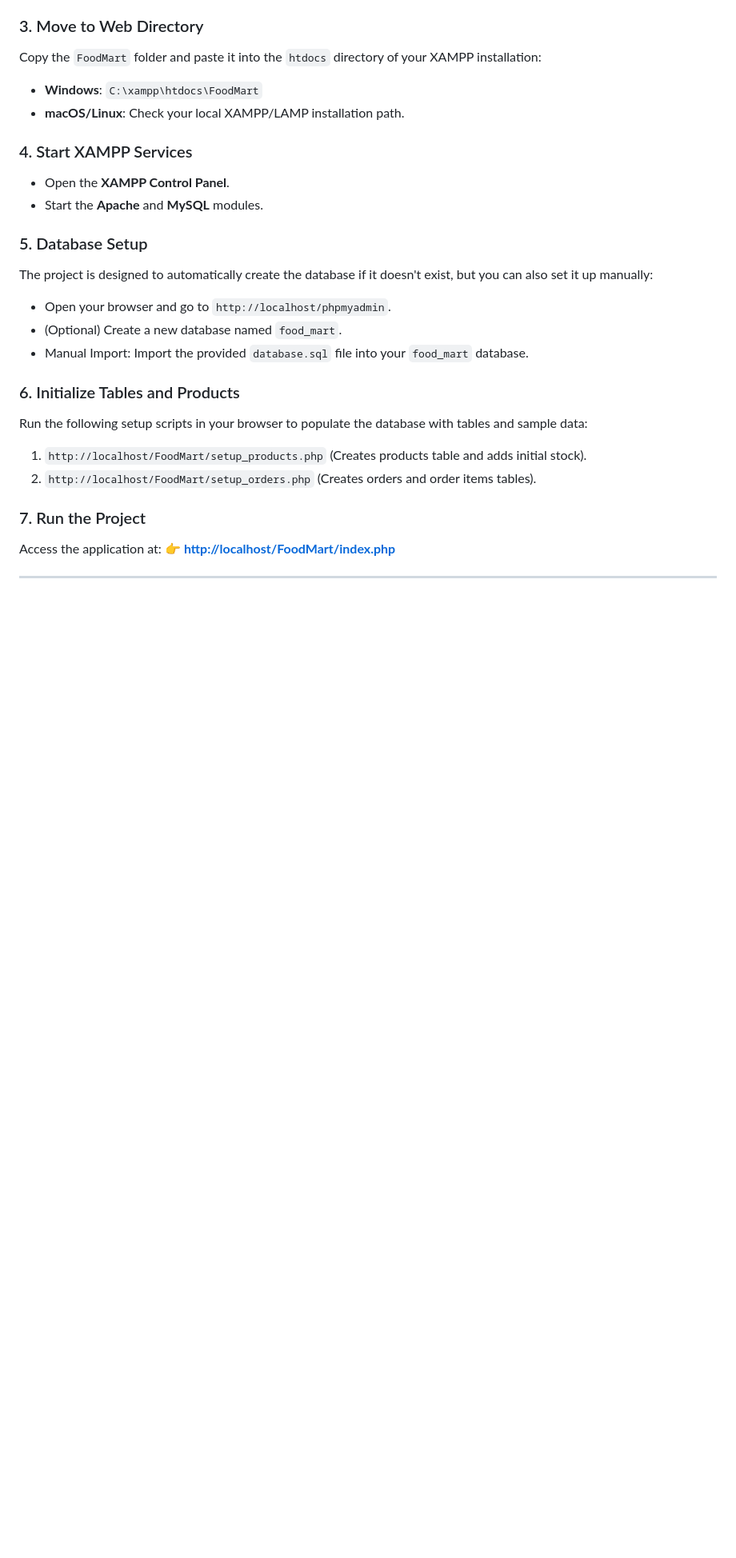
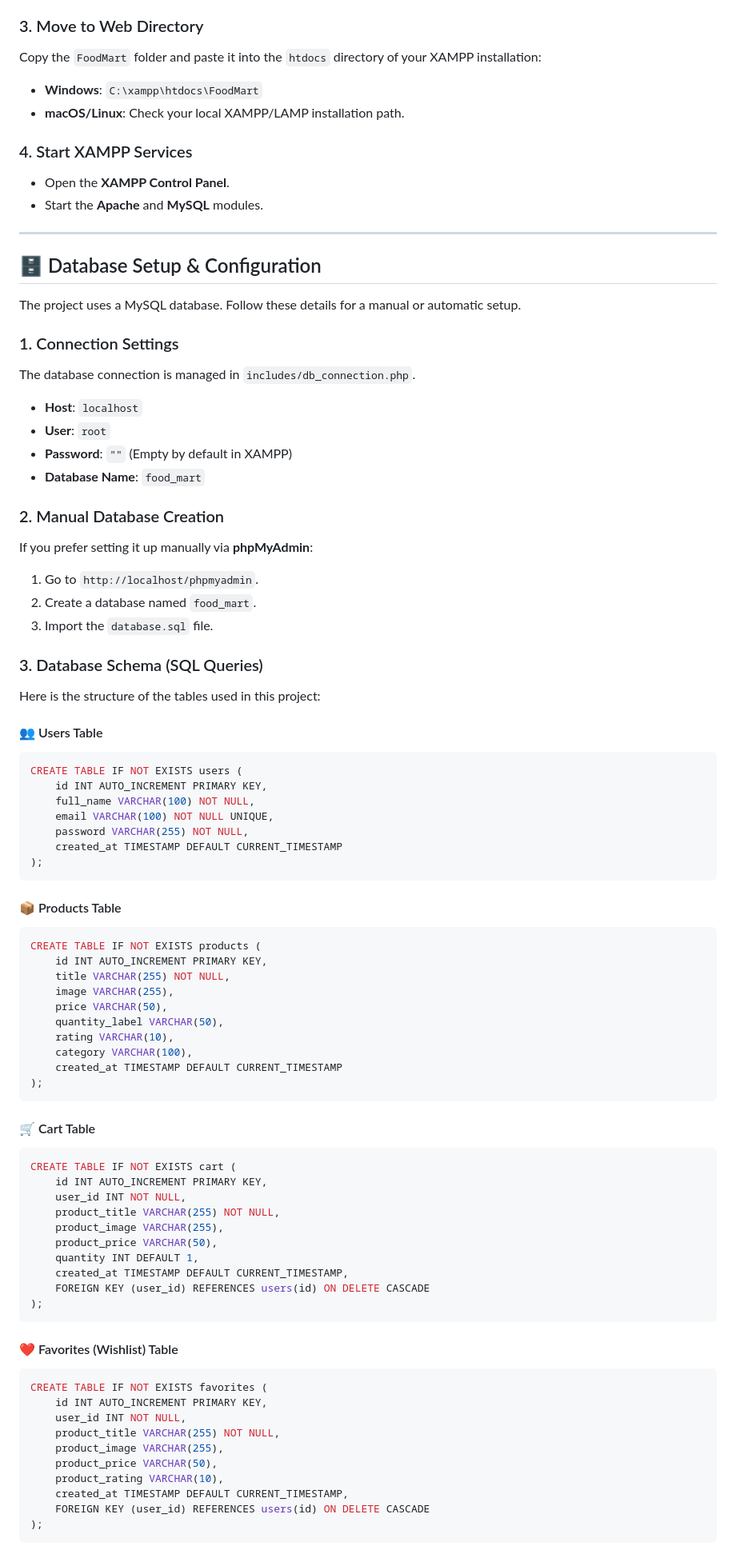
Before and after one commit to Preetdudhat03/foodmart, a Markdown page: README.md, the part around one of its changes. Shown at 80% size. Drawn GitHub-style; blank space fills up the shorter version.

Commit message:
16/3/2026

````diff
--- a/README.md
+++ b/README.md
@@ -45,16 +45,78 @@ Copy the `FoodMart` folder and paste it into the `htdocs` directory of your XAMP
 - Open the **XAMPP Control Panel**.
 - Start the **Apache** and **MySQL** modules.
 
-### 5. Database Setup
-The project is designed to automatically create the database if it doesn't exist, but you can also set it up manually:
-- Open your browser and go to `http://localhost/phpmyadmin`.
-- (Optional) Create a new database named `food_mart`.
-- Manual Import: Import the provided `database.sql` file into your `food_mart` database.
+---
 
-### 6. Initialize Tables and Products
-Run the following setup scripts in your browser to populate the database with tables and sample data:
-1. `http://localhost/FoodMart/setup_products.php` (Creates products table and adds initial stock).
-2. `http://localhost/FoodMart/setup_orders.php` (Creates orders and order items tables).
+## 🗄️ Database Setup & Configuration
 
-### 7. Run the Project
-Access the application at:
+The project uses a MySQL database. Follow these details for a manual or automatic setup.
+
+### 1. Connection Settings
+The database connection is managed in `includes/db_connection.php`.
+- **Host**: `localhost`
+- **User**: `root`
+- **Password**: `""` (Empty by default in XAMPP)
+- **Database Name**: `food_mart`
+
+### 2. Manual Database Creation
+If you prefer setting it up manually via **phpMyAdmin**:
+1. Go to `http://localhost/phpmyadmin`.
+2. Create a database named `food_mart`.
+3. Import the `database.sql` file.
+
+### 3. Database Schema (SQL Queries)
+Here is the structure of the tables used in this project:
+
+#### 👥 Users Table
+```sql
+CREATE TABLE IF NOT EXISTS users (
+    id INT AUTO_INCREMENT PRIMARY KEY,
+    full_name VARCHAR(100) NOT NULL,
+    email VARCHAR(100) NOT NULL UNIQUE,
+    password VARCHAR(255) NOT NULL,
+    created_at TIMESTAMP DEFAULT CURRENT_TIMESTAMP
+);
+```
+
+#### 📦 Products Table
+```sql
+CREATE TABLE IF NOT EXISTS products (
+    id INT AUTO_INCREMENT PRIMARY KEY,
+    title VARCHAR(255) NOT NULL,
+    image VARCHAR(255),
+    price VARCHAR(50),
+    quantity_label VARCHAR(50),
+    rating VARCHAR(10),
+    category VARCHAR(100),
+    created_at TIMESTAMP DEFAULT CURRENT_TIMESTAMP
+);
+```
+
+#### 🛒 Cart Table
+```sql
+CREATE TABLE IF NOT EXISTS cart (
+    id INT AUTO_INCREMENT PRIMARY KEY,
+    user_id INT NOT NULL,
+    product_title VARCHAR(255) NOT NULL,
+    product_image VARCHAR(255),
+    product_price VARCHAR(50),
+    quantity INT DEFAULT 1,
+    created_at TIMESTAMP DEFAULT CURRENT_TIMESTAMP,
+    FOREIGN KEY (user_id) REFERENCES users(id) ON DELETE CASCADE
+);
+```
+
+#### ❤️ Favorites (Wishlist) Table
+```sql
+CREATE TABLE IF NOT EXISTS favorites (
+    id INT AUTO_INCREMENT PRIMARY KEY,
+    user_id INT NOT NULL,
+    product_title VARCHAR(255) NOT NULL,
+    product_image VARCHAR(255),
+    product_price VARCHAR(50),
+    product_rating VARCHAR(10),
+    created_at TIMESTAMP DEFAULT CURRENT_TIMESTAMP,
+    FOREIGN KEY (user_id) REFERENCES users(id) ON DELETE CASCADE
+);
+```
+
````
Also changed, not shown: other parts of README.md (+52 -0 lines).
